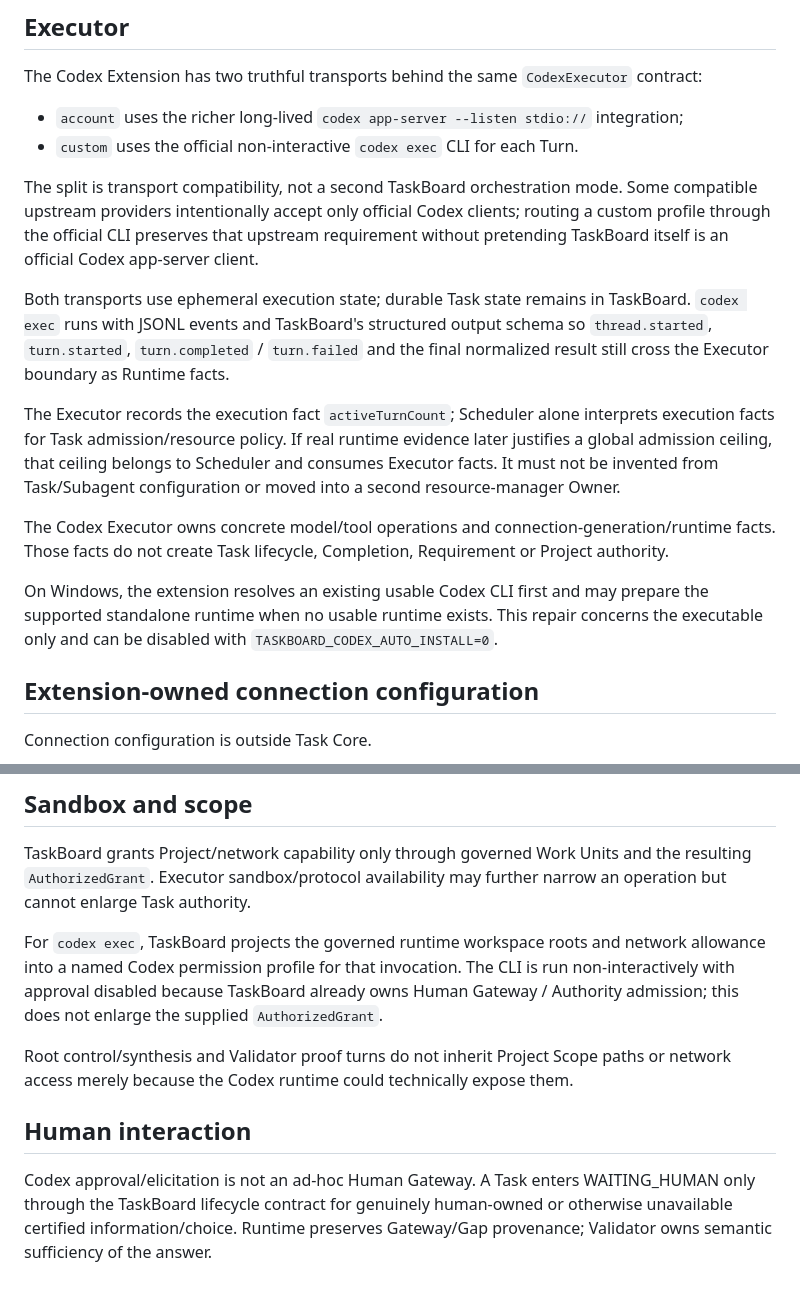
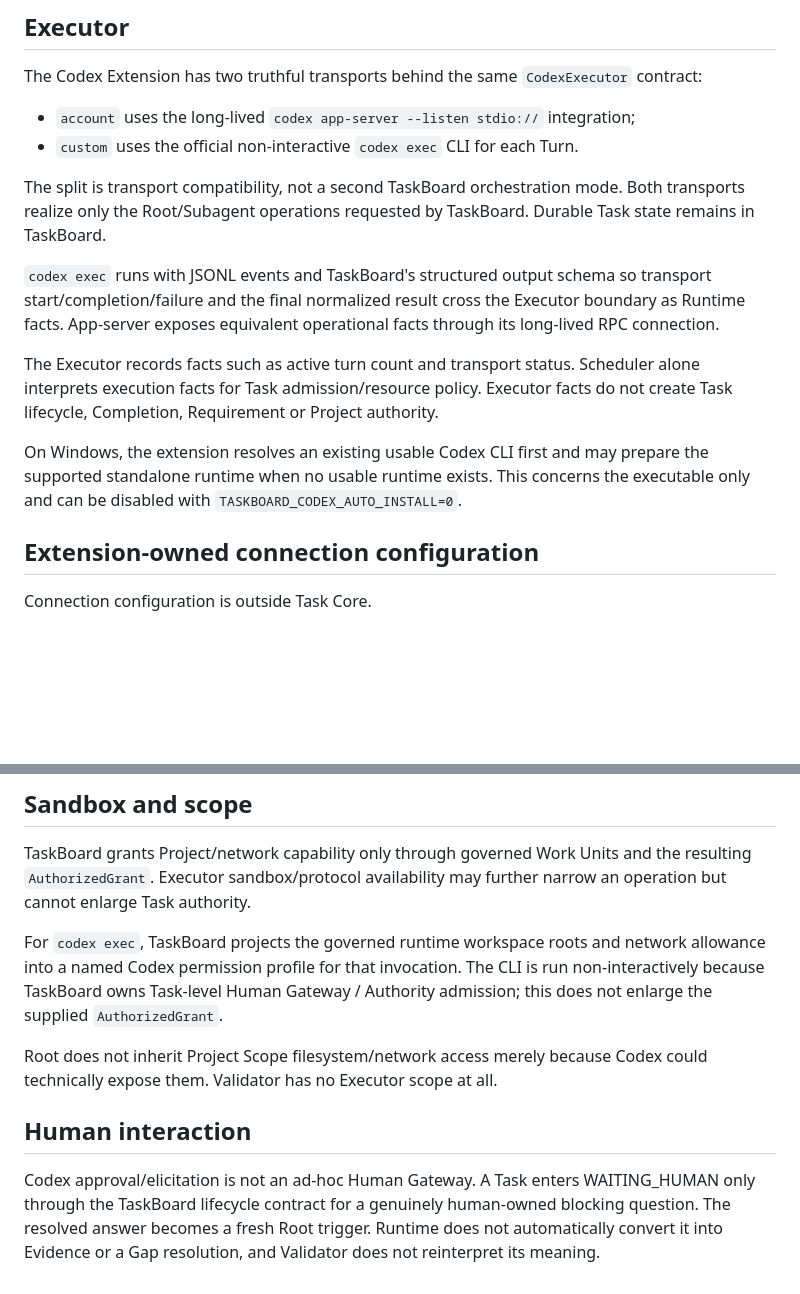
Before and after one commit to masquermax/TaskBoard, a Markdown page: docs/CODEX_INTEGRATION.md, 2 parts joined by grey strips. Rendered like a GitHub page; blank space fills up the shorter version.

```diff
--- a/docs/CODEX_INTEGRATION.md
+++ b/docs/CODEX_INTEGRATION.md
@@ -6,18 +6,16 @@ Codex is TaskBoard's first extension implementation. It does not define Task Cor
 
 The Codex Extension has two truthful transports behind the same `CodexExecutor` contract:
 
-- `account` uses the richer long-lived `codex app-server --listen stdio://` integration;
+- `account` uses the long-lived `codex app-server --listen stdio://` integration;
 - `custom` uses the official non-interactive `codex exec` CLI for each Turn.
 
-The split is transport compatibility, not a second TaskBoard orchestration mode. Some compatible upstream providers intentionally accept only official Codex clients; routing a custom profile through the official CLI preserves that upstream requirement without pretending TaskBoard itself is an official Codex app-server client.
+The split is transport compatibility, not a second TaskBoard orchestration mode. Both transports realize only the Root/Subagent operations requested by TaskBoard. Durable Task state remains in TaskBoard.
 
-Both transports use ephemeral execution state; durable Task state remains in TaskBoard. `codex exec` runs with JSONL events and TaskBoard's structured output schema so `thread.started`, `turn.started`, `turn.completed` / `turn.failed` and the final normalized result still cross the Executor boundary as Runtime facts.
+`codex exec` runs with JSONL events and TaskBoard's structured output schema so transport start/completion/failure and the final normalized result cross the Executor boundary as Runtime facts. App-server exposes equivalent operational facts through its long-lived RPC connection.
 
-The Executor records the execution fact `activeTurnCount`; Scheduler alone interprets execution facts for Task admission/resource policy. If real runtime evidence later justifies a global admission ceiling, that ceiling belongs to Scheduler and consumes Executor facts. It must not be invented from Task/Subagent configuration or moved into a second resource-manager Owner.
+The Executor records facts such as active turn count and transport status. Scheduler alone interprets execution facts for Task admission/resource policy. Executor facts do not create Task lifecycle, Completion, Requirement or Project authority.
 
-The Codex Executor owns concrete model/tool operations and connection-generation/runtime facts. Those facts do not create Task lifecycle, Completion, Requirement or Project authority.
-
-On Windows, the extension resolves an existing usable Codex CLI first and may prepare the supported standalone runtime when no usable runtime exists. This repair concerns the executable only and can be disabled with `TASKBOARD_CODEX_AUTO_INSTALL=0`.
+On Windows, the extension resolves an existing usable Codex CLI first and may prepare the supported standalone runtime when no usable runtime exists. This concerns the executable only and can be disabled with `TASKBOARD_CODEX_AUTO_INSTALL=0`.
 
 ## Extension-owned connection configuration
 
@@ -77,10 +94,10 @@ The embedded surface uses the host's permitted browser policy. Local TaskBoard A
 
 TaskBoard grants Project/network capability only through governed Work Units and the resulting `AuthorizedGrant`. Executor sandbox/protocol availability may further narrow an operation but cannot enlarge Task authority.
 
-For `codex exec`, TaskBoard projects the governed runtime workspace roots and network allowance into a named Codex permission profile for that invocation. The CLI is run non-interactively with approval disabled because TaskBoard already owns Human Gateway / Authority admission; this does not enlarge the supplied `AuthorizedGrant`.
+For `codex exec`, TaskBoard projects the governed runtime workspace roots and network allowance into a named Codex permission profile for that invocation. The CLI is run non-interactively because TaskBoard owns Task-level Human Gateway / Authority admission; this does not enlarge the supplied `AuthorizedGrant`.
 
-Root control/synthesis and Validator proof turns do not inherit Project Scope paths or network access merely because the Codex runtime could technically expose them.
+Root does not inherit Project Scope filesystem/network access merely because Codex could technically expose them. Validator has no Executor scope at all.
 
 ## Human interaction
 
-Codex approval/elicitation is not an ad-hoc Human Gateway. A Task enters WAITING_HUMAN only through the TaskBoard lifecycle contract for genuinely human-owned or otherwise unavailable certified information/choice. Runtime preserves Gateway/Gap provenance; Validator owns semantic sufficiency of the answer.
+Codex approval/elicitation is not an ad-hoc Human Gateway. A Task enters WAITING_HUMAN only through the TaskBoard lifecycle contract for a genuinely human-owned blocking question. The resolved answer becomes a fresh Root trigger. Runtime does not automatically convert it into Evidence or a Gap resolution, and Validator does not reinterpret its meaning.
```
Also changed, not shown: other parts of docs/CODEX_INTEGRATION.md (+30 -11 lines).
